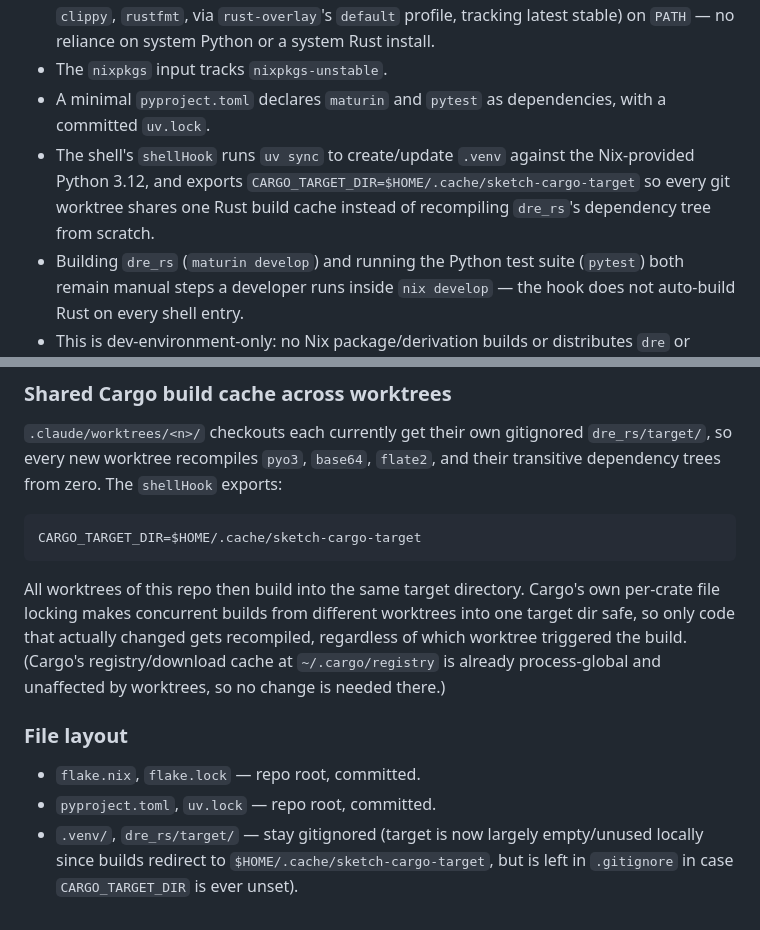
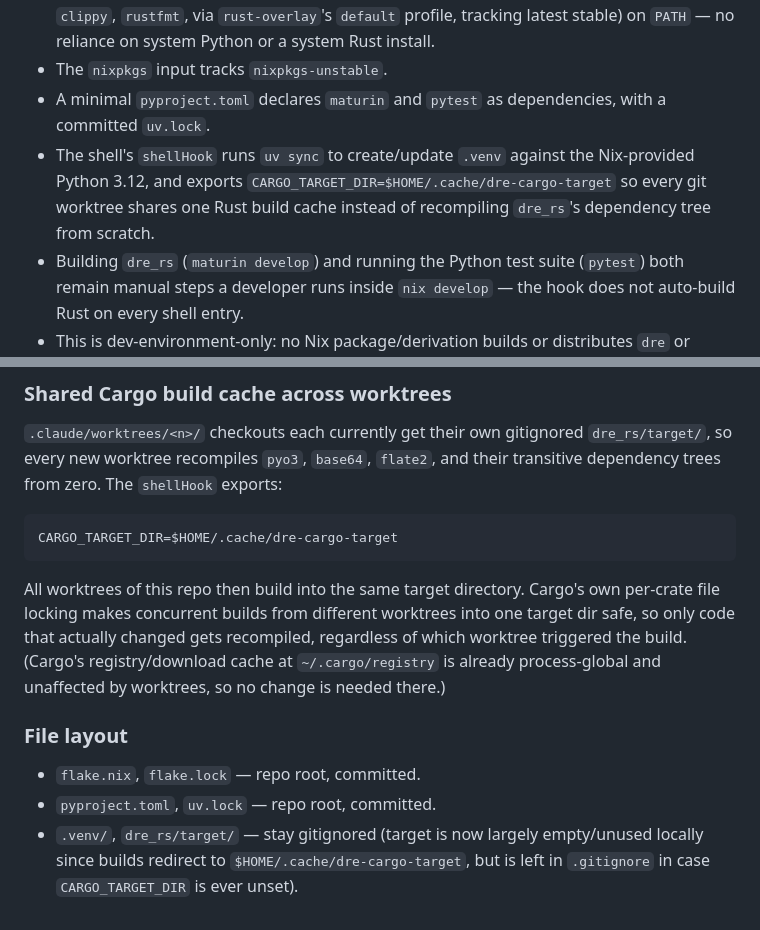
Before and after one commit to slickroot/dre, a Markdown page: docs/specs/047-nix-development-environment.md, 2 parts joined by grey strips. GitHub-like rendering.

Commit message:
Update spec 047 cache directory name from sketch to dre
Co-Authored-By: Claude Sonnet 5 <noreply@anthropic.com>

````diff
--- a/docs/specs/047-nix-development-environment.md
+++ b/docs/specs/047-nix-development-environment.md
@@ -10,7 +10,7 @@ As a maintainer, I want this project's development environment (Python and Rust
 - `nix develop` alone puts Python 3.12, `uv`, and a full stable Rust toolchain (`rustc`, `cargo`, `clippy`, `rustfmt`, via `rust-overlay`'s `default` profile, tracking latest stable) on `PATH` — no reliance on system Python or a system Rust install.
 - The `nixpkgs` input tracks `nixpkgs-unstable`.
 - A minimal `pyproject.toml` declares `maturin` and `pytest` as dependencies, with a committed `uv.lock`.
-- The shell's `shellHook` runs `uv sync` to create/update `.venv` against the Nix-provided Python 3.12, and exports `CARGO_TARGET_DIR=$HOME/.cache/sketch-cargo-target` so every git worktree shares one Rust build cache instead of recompiling `dre_rs`'s dependency tree from scratch.
+- The shell's `shellHook` runs `uv sync` to create/update `.venv` against the Nix-provided Python 3.12, and exports `CARGO_TARGET_DIR=$HOME/.cache/dre-cargo-target` so every git worktree shares one Rust build cache instead of recompiling `dre_rs`'s dependency tree from scratch.
 - Building `dre_rs` (`maturin develop`) and running the Python test suite (`pytest`) both remain manual steps a developer runs inside `nix develop` — the hook does not auto-build Rust on every shell entry.
 - This is dev-environment-only: no Nix package/derivation builds or distributes `dre` or `dre_rs` for end users.
 
@@ -51,7 +51,7 @@ Nix's Python 3.12 package lives in the read-only `/nix/store`, so `maturin devel
 `.claude/worktrees/<n>/` checkouts each currently get their own gitignored `dre_rs/target/`, so every new worktree recompiles `pyo3`, `base64`, `flate2`, and their transitive dependency trees from zero. The `shellHook` exports:
 
 ```
-CARGO_TARGET_DIR=$HOME/.cache/sketch-cargo-target
+CARGO_TARGET_DIR=$HOME/.cache/dre-cargo-target
 ```
 
 All worktrees of this repo then build into the same target directory. Cargo's own per-crate file locking makes concurrent builds from different worktrees into one target dir safe, so only code that actually changed gets recompiled, regardless of which worktree triggered the build. (Cargo's registry/download cache at `~/.cargo/registry` is already process-global and unaffected by worktrees, so no change is needed there.)
@@ -60,4 +60,4 @@ All worktrees of this repo then build into the same target directory. Cargo's ow
 
 - `flake.nix`, `flake.lock` — repo root, committed.
 - `pyproject.toml`, `uv.lock` — repo root, committed.
-- `.venv/`, `dre_rs/target/` — stay gitignored (target is now largely empty/unused locally since builds redirect to `$HOME/.cache/sketch-cargo-target`, but is left in `.gitignore` in case `CARGO_TARGET_DIR` is ever unset).
+- `.venv/`, `dre_rs/target/` — stay gitignored (target is now largely empty/unused locally since builds redirect to `$HOME/.cache/dre-cargo-target`, but is left in `.gitignore` in case `CARGO_TARGET_DIR` is ever unset).
````
